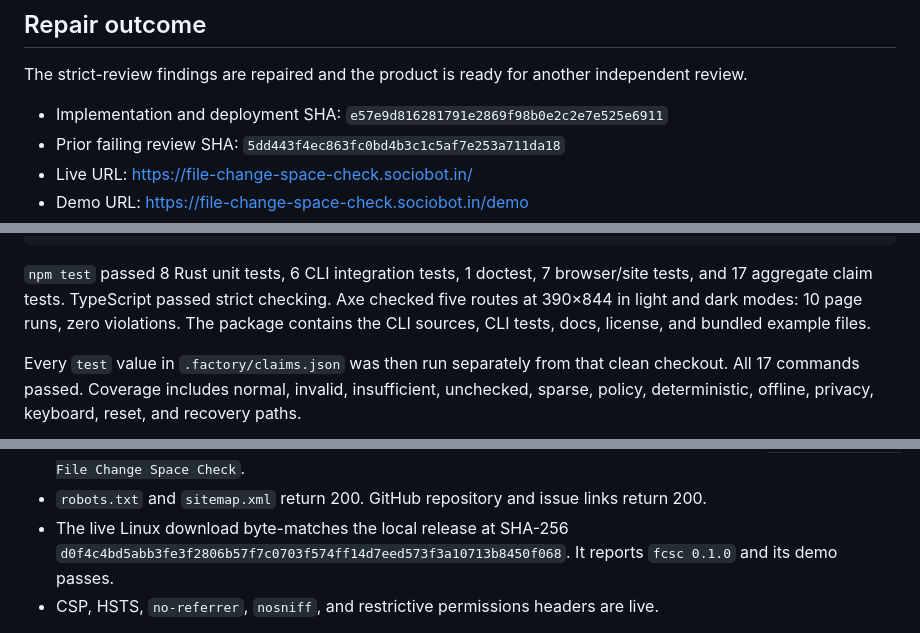
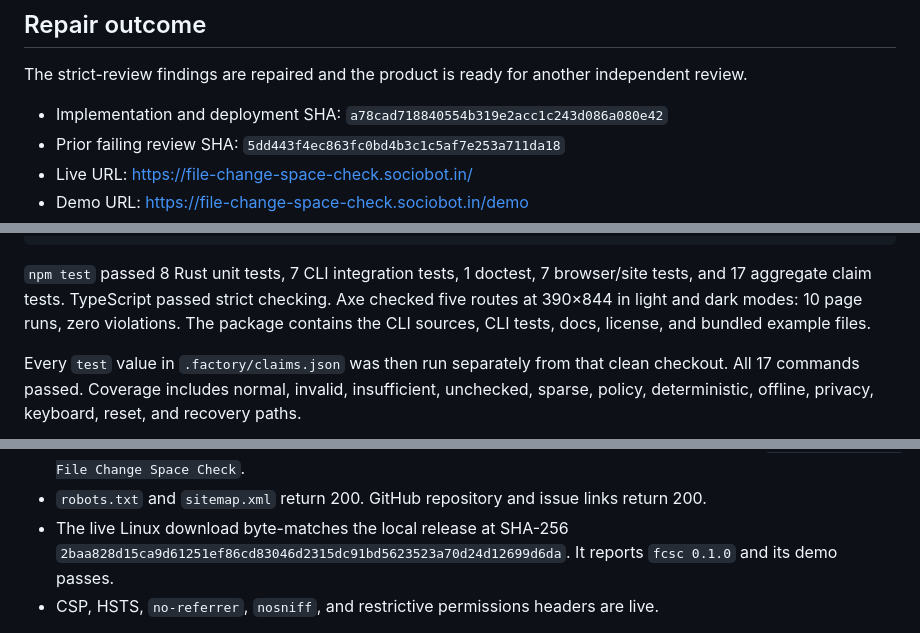
Before and after one commit to B-Divyesh/sf-file-change-space-check, a Markdown page: .factory/handoff.md, 3 parts joined by grey strips. Drawn GitHub-style.

Commit message:
docs: finalize deployed repair handoff

````diff
--- a/.factory/handoff.md
+++ b/.factory/handoff.md
@@ -5,7 +5,7 @@
 The strict-review findings are repaired and the product is ready for another
 independent review.
 
-- Implementation and deployment SHA: `e57e9d816281791e2869f98b0e2c2e7e525e6911`
+- Implementation and deployment SHA: `a78cad718840554b319e2acc1c243d086a080e42`
 - Prior failing review SHA: `5dd443f4ec863fc0bd4b3c1c5af7e253a711da18`
 - Live URL: <https://file-change-space-check.sociobot.in/>
 - Demo URL: <https://file-change-space-check.sociobot.in/demo>
@@ -70,7 +70,7 @@ cargo package
 npm audit --omit=dev
 ```
 
-`npm test` passed 8 Rust unit tests, 6 CLI integration tests, 1 doctest, 7
+`npm test` passed 8 Rust unit tests, 7 CLI integration tests, 1 doctest, 7
 browser/site tests, and 17 aggregate claim tests. TypeScript passed strict
 checking. Axe checked five routes at 390×844 in light and dark modes: 10 page
 runs, zero violations. The package contains the CLI sources, CLI tests, docs,
@@ -106,7 +106,7 @@ read or changed.
 - `robots.txt` and `sitemap.xml` return 200. GitHub repository and issue links
   return 200.
 - The live Linux download byte-matches the local release at SHA-256
-  `d0f4c4bd5abb3fe3f2806b57f7c0703f574ff14d7eed573f3a10713b8450f068`.
+  `2baa828d15ca9d61251ef86cd83046d2315dc91bd5623523a70d24d12699d6da`.
   It reports `fcsc 0.1.0` and its demo passes.
 - CSP, HSTS, `no-referrer`, `nosniff`, and restrictive permissions headers are
   live.
````
